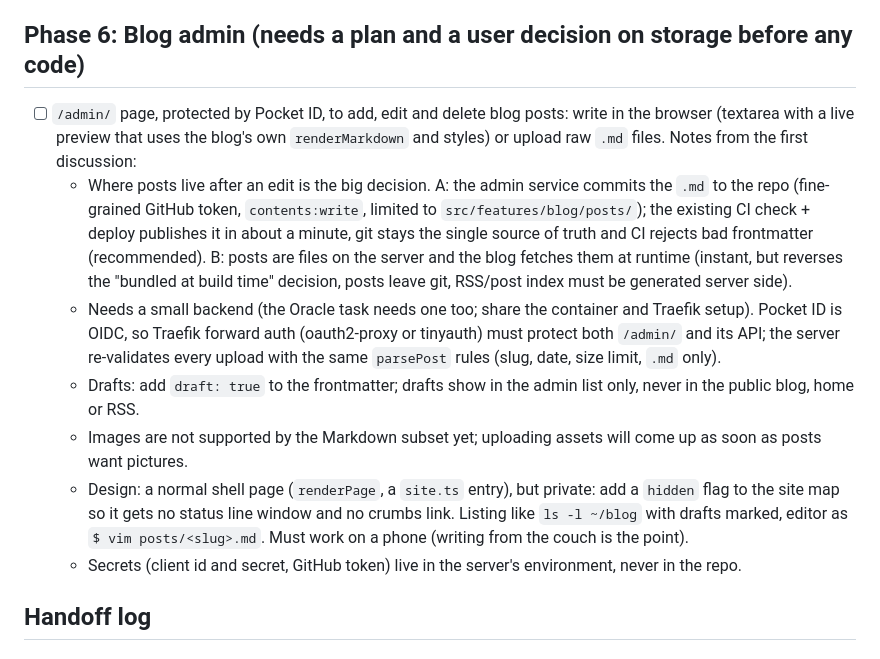
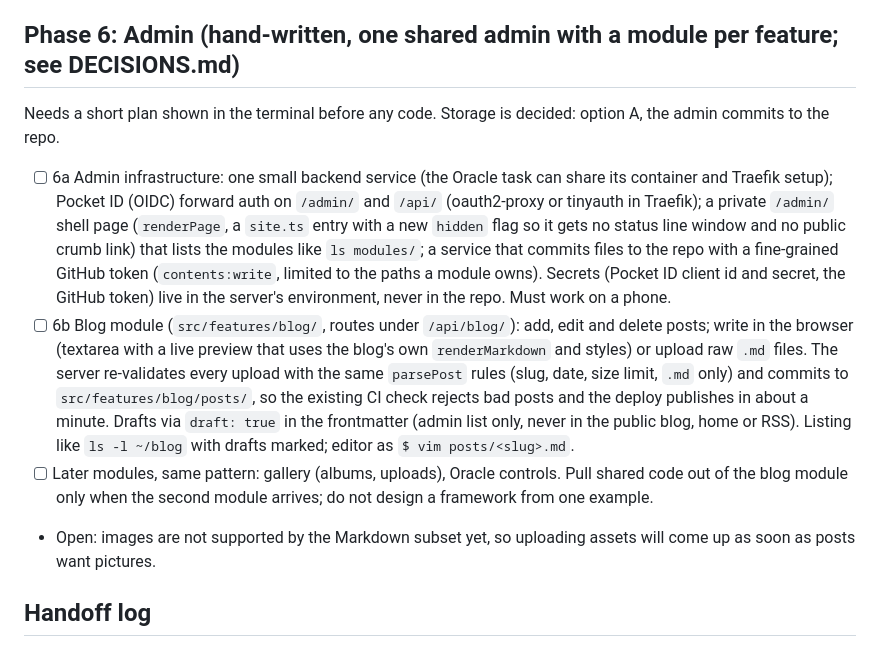
Before and after one commit to l1pz/mmate.xyz, a Markdown page: TASKS.md, the part around the change. GitHub-like rendering.

```diff
--- a/TASKS.md
+++ b/TASKS.md
@@ -64,14 +64,12 @@ Pick the first unchecked task. One task per session. Log a 2-line handoff at the
 - [ ] CRT scanline/glow toggle
 - [ ] Optional key-click sounds
 
-## Phase 6: Blog admin (needs a plan and a user decision on storage before any code)
-- [ ] `/admin/` page, protected by Pocket ID, to add, edit and delete blog posts: write in the browser (textarea with a live preview that uses the blog's own `renderMarkdown` and styles) or upload raw `.md` files. Notes from the first discussion:
-  - Where posts live after an edit is the big decision. A: the admin service commits the `.md` to the repo (fine-grained GitHub token, `contents:write`, limited to `src/features/blog/posts/`); the existing CI check + deploy publishes it in about a minute, git stays the single source of truth and CI rejects bad frontmatter (recommended). B: posts are files on the server and the blog fetches them at runtime (instant, but reverses the "bundled at build time" decision, posts leave git, RSS/post index must be generated server side).
-  - Needs a small backend (the Oracle task needs one too; share the container and Traefik setup). Pocket ID is OIDC, so Traefik forward auth (oauth2-proxy or tinyauth) must protect both `/admin/` and its API; the server re-validates every upload with the same `parsePost` rules (slug, date, size limit, `.md` only).
-  - Drafts: add `draft: true` to the frontmatter; drafts show in the admin list only, never in the public blog, home or RSS.
-  - Images are not supported by the Markdown subset yet; uploading assets will come up as soon as posts want pictures.
-  - Design: a normal shell page (`renderPage`, a `site.ts` entry), but private: add a `hidden` flag to the site map so it gets no status line window and no crumbs link. Listing like `ls -l ~/blog` with drafts marked, editor as `$ vim posts/<slug>.md`. Must work on a phone (writing from the couch is the point).
-  - Secrets (client id and secret, GitHub token) live in the server's environment, never in the repo.
+## Phase 6: Admin (hand-written, one shared admin with a module per feature; see DECISIONS.md)
+Needs a short plan shown in the terminal before any code. Storage is decided: option A, the admin commits to the repo.
+- [ ] 6a Admin infrastructure: one small backend service (the Oracle task can share its container and Traefik setup); Pocket ID (OIDC) forward auth on `/admin/` and `/api/` (oauth2-proxy or tinyauth in Traefik); a private `/admin/` shell page (`renderPage`, a `site.ts` entry with a new `hidden` flag so it gets no status line window and no public crumb link) that lists the modules like `ls modules/`; a service that commits files to the repo with a fine-grained GitHub token (`contents:write`, limited to the paths a module owns). Secrets (Pocket ID client id and secret, the GitHub token) live in the server's environment, never in the repo. Must work on a phone.
+- [ ] 6b Blog module (`src/features/blog/`, routes under `/api/blog/`): add, edit and delete posts; write in the browser (textarea with a live preview that uses the blog's own `renderMarkdown` and styles) or upload raw `.md` files. The server re-validates every upload with the same `parsePost` rules (slug, date, size limit, `.md` only) and commits to `src/features/blog/posts/`, so the existing CI check rejects bad posts and the deploy publishes in about a minute. Drafts via `draft: true` in the frontmatter (admin list only, never in the public blog, home or RSS). Listing like `ls -l ~/blog` with drafts marked; editor as `$ vim posts/<slug>.md`.
+- [ ] Later modules, same pattern: gallery (albums, uploads), Oracle controls. Pull shared code out of the blog module only when the second module arrives; do not design a framework from one example.
+- Open: images are not supported by the Markdown subset yet, so uploading assets will come up as soon as posts want pictures.
 
 ## Handoff log
 ### Session 1 (2026-10-02)
```
Also changed, not shown: DECISIONS.md (+1 -0 lines).
